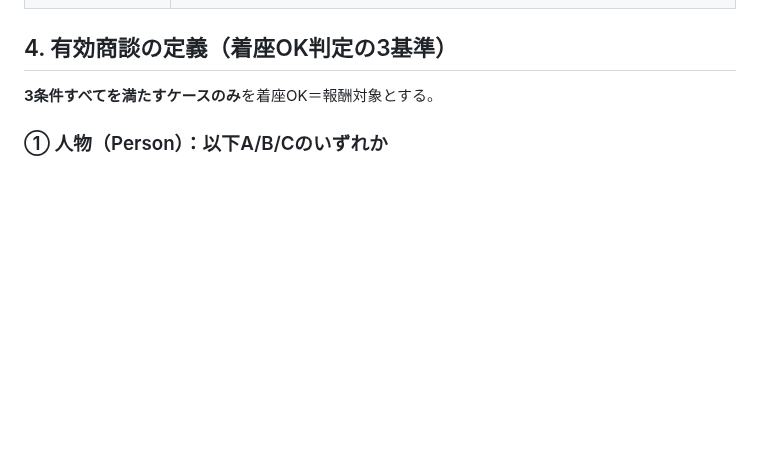
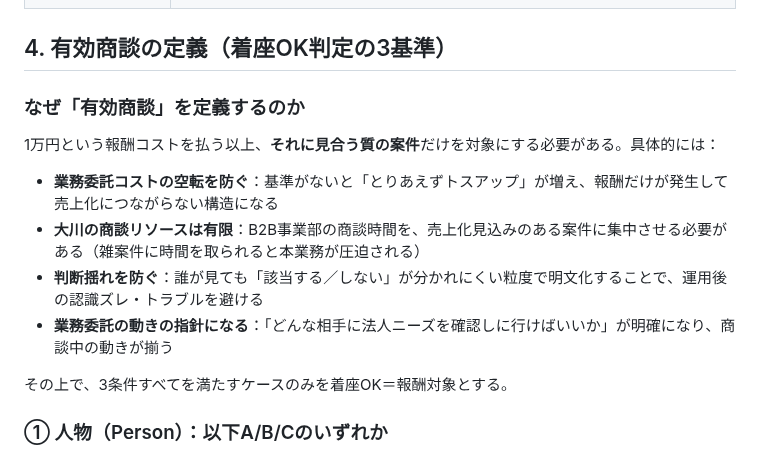
Before and after one commit to Ryunosuke-Okawa/Ryunosuke-n1, a Markdown page: strategy/法人トスアップ_インセンティブ設計_20260512.md, the part around the change. Drawn GitHub-style; blank space fills up the shorter version.

Commit message:
Auto-save: 2026-05-12 17:27

```diff
--- a/strategy/法人トスアップ_インセンティブ設計_20260512.md
+++ b/strategy/法人トスアップ_インセンティブ設計_20260512.md
@@ -53,7 +53,16 @@ toC事業部（スクール事業部）営業の商談に混在する「**法人
 
 ## 4. 有効商談の定義（着座OK判定の3基準）
 
-**3条件すべてを満たすケースのみ**を着座OK＝報酬対象とする。
+### なぜ「有効商談」を定義するのか
+
+1万円という報酬コストを払う以上、**それに見合う質の案件**だけを対象にする必要がある。具体的には：
+
+- **業務委託コストの空転を防ぐ**：基準がないと「とりあえずトスアップ」が増え、報酬だけが発生して売上化につながらない構造になる
+- **大川の商談リソースは有限**：B2B事業部の商談時間を、売上化見込みのある案件に集中させる必要がある（雑案件に時間を取られると本業務が圧迫される）
+- **判断揺れを防ぐ**：誰が見ても「該当する／しない」が分かれにくい粒度で明文化することで、運用後の認識ズレ・トラブルを避ける
+- **業務委託の動きの指針になる**：「どんな相手に法人ニーズを確認しに行けばいいか」が明確になり、商談中の動きが揃う
+
+その上で、3条件すべてを満たすケースのみを着座OK＝報酬対象とする。
 
 ### ① 人物（Person）：以下A/B/Cのいずれか
 
```
